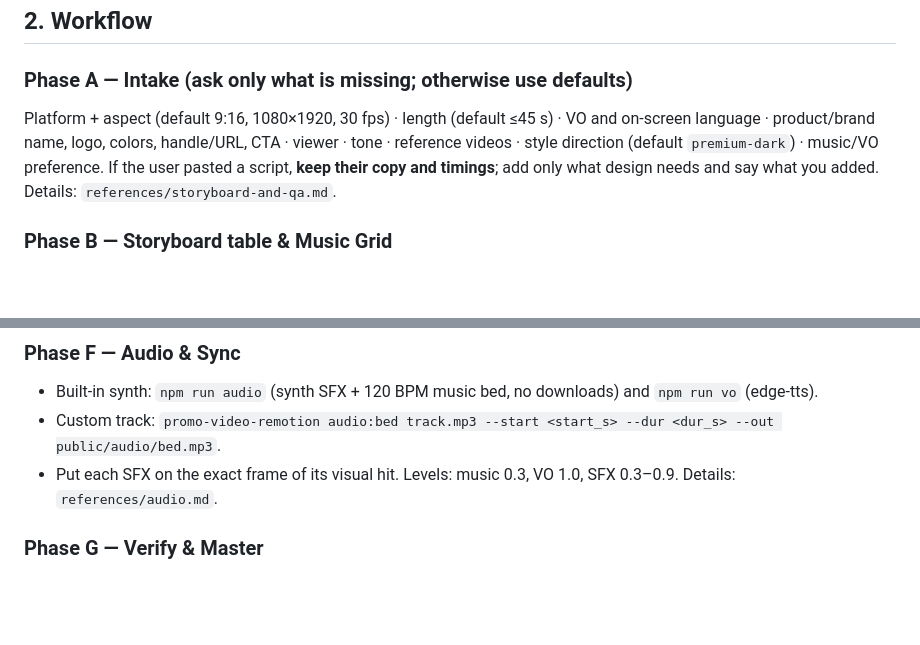
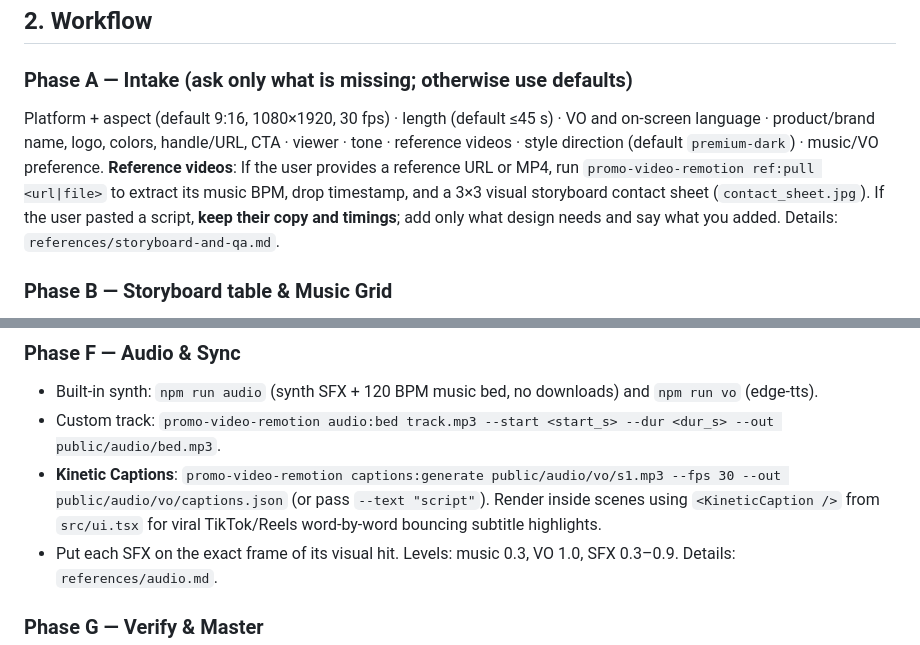
Before and after one commit to bilalshemsu1/promo-video-remotion, a Markdown page: SKILL.md, 2 parts joined by grey strips. Rendered like a GitHub page; blank space fills up the shorter version.

```diff
--- a/SKILL.md
+++ b/SKILL.md
@@ -31,7 +31,9 @@ This skill ships a **working starter project** (`assets/starter-project/`: a 45
 ## 2. Workflow
 
 ### Phase A — Intake (ask only what is missing; otherwise use defaults)
-Platform + aspect (default 9:16, 1080×1920, 30 fps) · length (default ≤45 s) · VO and on-screen language · product/brand name, logo, colors, handle/URL, CTA · viewer · tone · reference videos · style direction (default `premium-dark`) · music/VO preference. If the user pasted a script, **keep their copy and timings**; add only what design needs and say what you added. Details: `references/storyboard-and-qa.md`.
+Platform + aspect (default 9:16, 1080×1920, 30 fps) · length (default ≤45 s) · VO and on-screen language · product/brand name, logo, colors, handle/URL, CTA · viewer · tone · reference videos · style direction (default `premium-dark`) · music/VO preference.
+**Reference videos**: If the user provides a reference URL or MP4, run `promo-video-remotion ref:pull <url|file>` to extract its music BPM, drop timestamp, and a 3×3 visual storyboard contact sheet (`contact_sheet.jpg`).
+If the user pasted a script, **keep their copy and timings**; add only what design needs and say what you added. Details: `references/storyboard-and-qa.md`.
 
 ### Phase B — Storyboard table & Music Grid
 Table: time · purpose · visual · on-screen text · VO · SFX. One idea per scene, 3–7 s per scene, ≤7 scenes for 45 s.
@@ -67,6 +69,7 @@ Hard rules (Remotion renders frame by frame):
 ### Phase F — Audio & Sync
 - Built-in synth: `npm run audio` (synth SFX + 120 BPM music bed, no downloads) and `npm run vo` (edge-tts).
 - Custom track: `promo-video-remotion audio:bed track.mp3 --start <start_s> --dur <dur_s> --out public/audio/bed.mp3`.
+- **Kinetic Captions**: `promo-video-remotion captions:generate public/audio/vo/s1.mp3 --fps 30 --out public/audio/vo/captions.json` (or pass `--text "script"`). Render inside scenes using `<KineticCaption />` from `src/ui.tsx` for viral TikTok/Reels word-by-word bouncing subtitle highlights.
 - Put each SFX on the exact frame of its visual hit. Levels: music 0.3, VO 1.0, SFX 0.3–0.9. Details: `references/audio.md`.
 
 ### Phase G — Verify & Master
```
Also changed, not shown: CHANGELOG.md (+3 -0 lines), README.md (+6 -0 lines).
